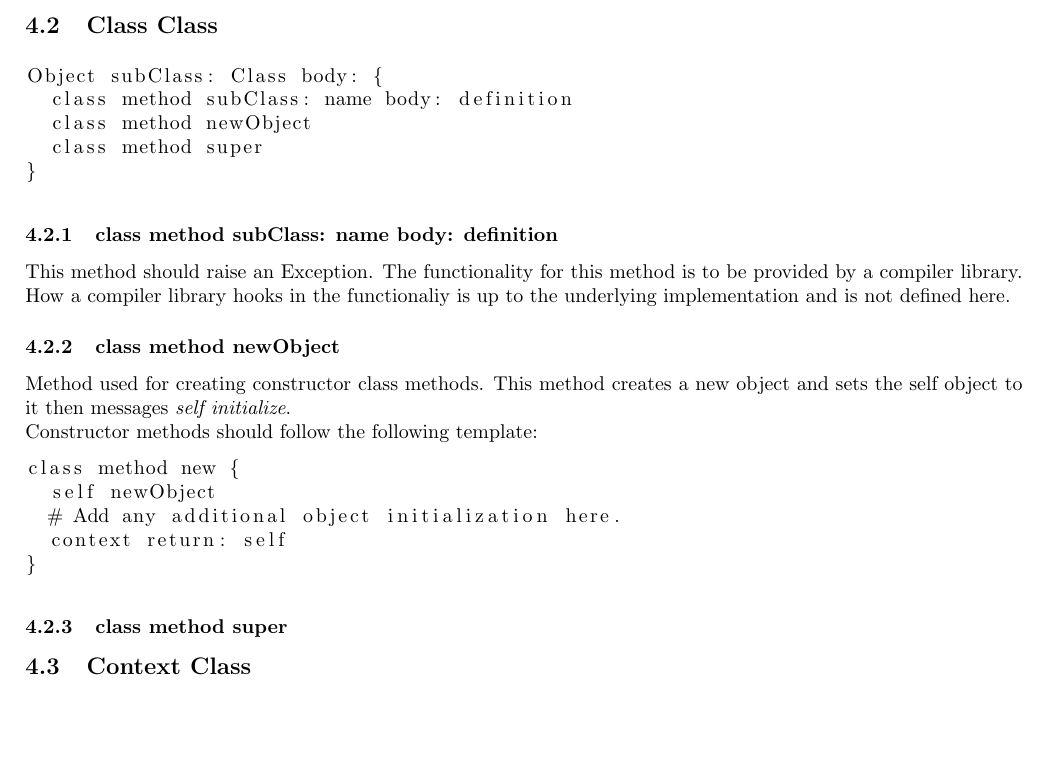
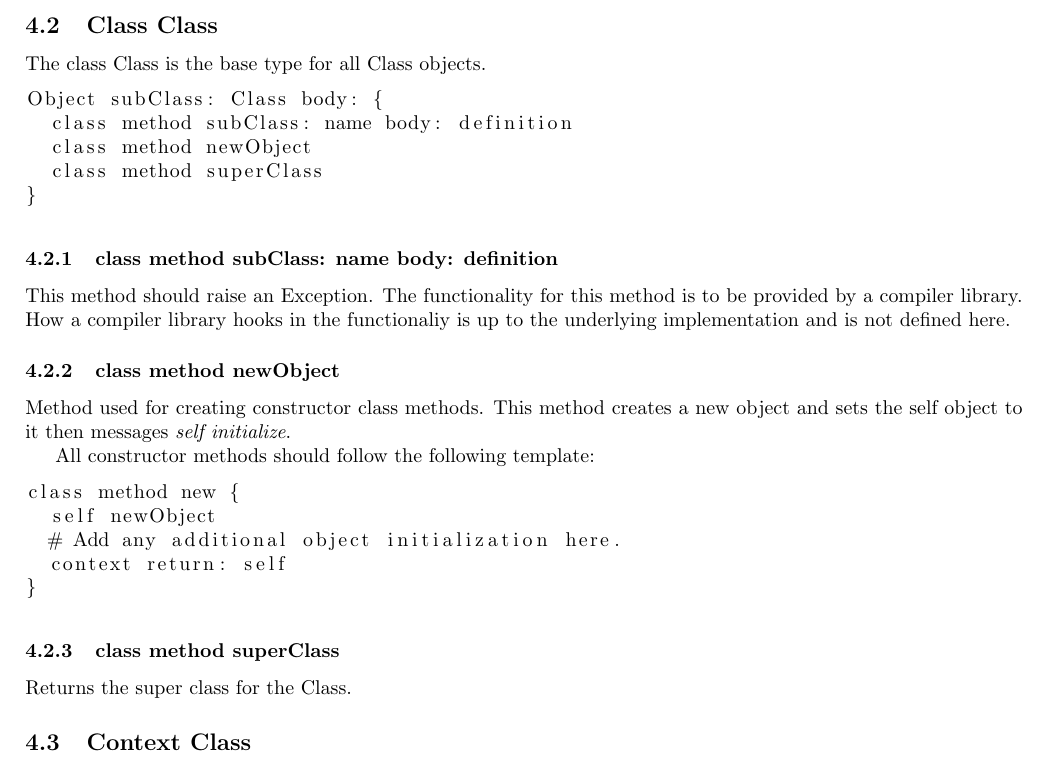
Before and after one commit to digitalcombine/meat, a LaTeX document (docs/Meat-Standard.tex, which reads docs/Class-Reference.tex): part of page 10 of 19, cut so that both start at the same text, the shorter picture padded with empty space. Compiled offline with pdfLaTeX.

Commit message:
Updated the documentation

```diff
--- a/docs/Class-Reference.tex
+++ b/docs/Class-Reference.tex
@@ -1,10 +1,12 @@
 \subsection{Class Class}
+
+The class Class is the base type for all Class objects.
 
 \begin{lstlisting}
 Object subClass: Class body: {
   class method subClass: name body: definition
   class method newObject
-  class method super
+  class method superClass
 }
 \end{lstlisting}
 
@@ -14,9 +16,11 @@ is to be provided by a compiler library. How a compiler library hooks in the
 functionaliy is up to the underlying implementation and is not defined here.
 
 \subsubsection{class method newObject}
+\label{sec:class_method_newobject}
 Method used for creating constructor class methods. This method creates a new
-object and sets the self object to it then messages \textit{self initialize}.\\
-Constructor methods should follow the following template:
+object and sets the self object to it then messages \textit{self initialize}.
+
+All constructor methods should follow the following template:
 
 \begin{lstlisting}
 class method new {
@@ -26,4 +30,5 @@ class method new {
 }
 \end{lstlisting}
 
-\subsubsection{class method super}
+\subsubsection{class method superClass}
+Returns the super class for the Class.
```
